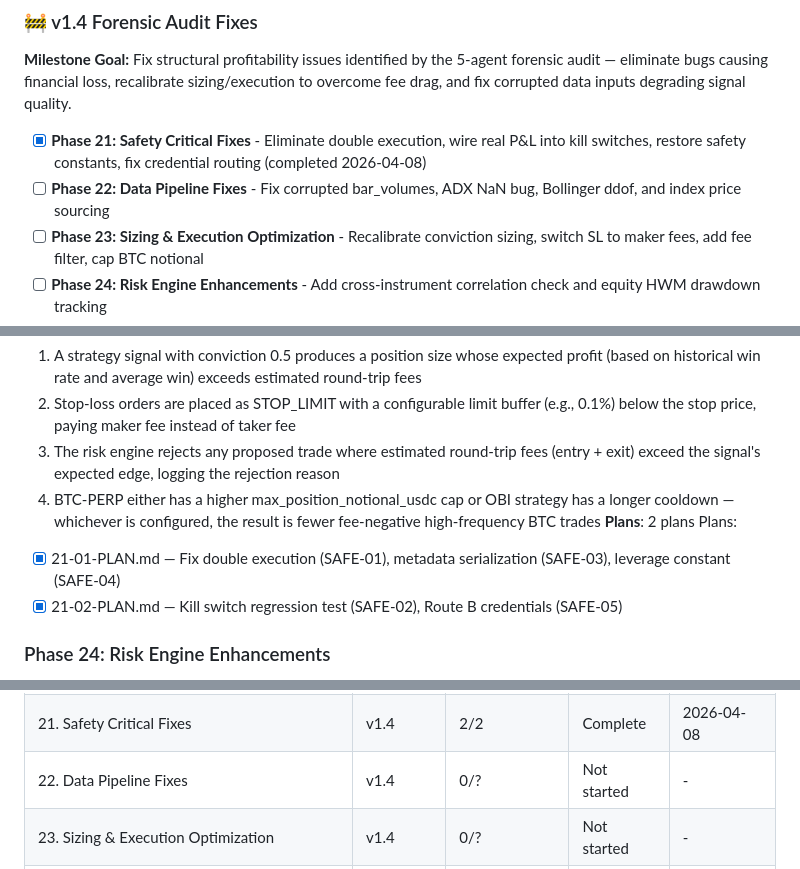
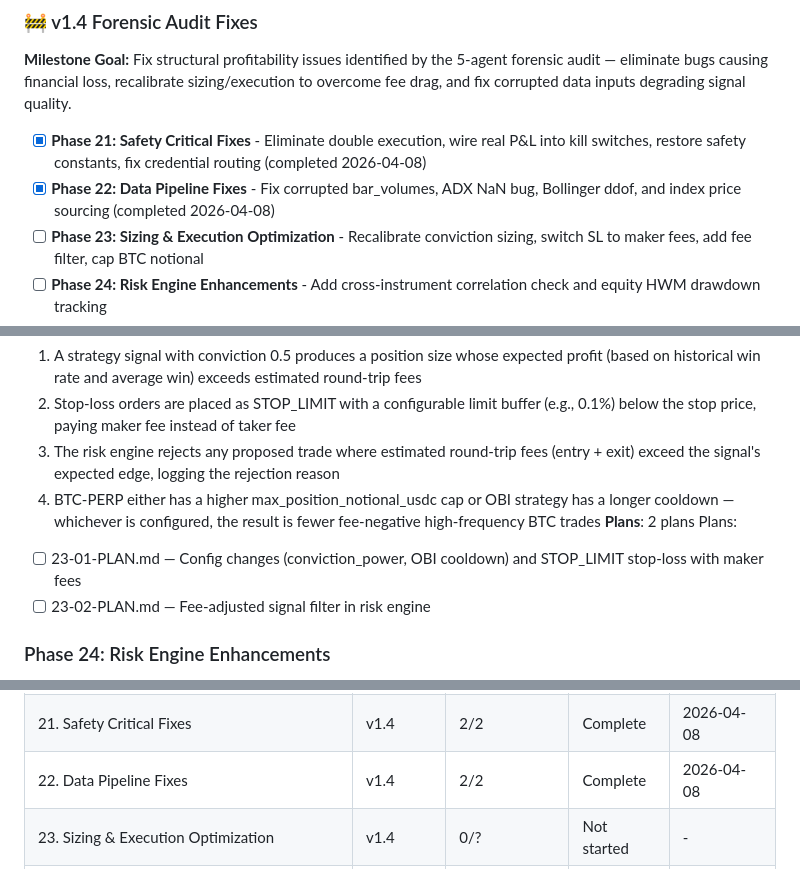
Before and after one commit to AlessandroRomanelli/phantom-perp, a Markdown page: .planning/ROADMAP.md, 3 parts joined by grey strips. Rendered like a GitHub page.

Commit message:
docs(23): create phase plan — sizing & execution optimization
Two parallel plans (Wave 1):
- Plan 01: conviction_power 2.0->1.0, OBI BTC cooldown 10->20, STOP_LIMIT stop-loss
- Plan 02: fee-adjusted signal filter in risk engine

Co-Authored-By: Claude Opus 4.6 (1M context) <noreply@anthropic.com>

```diff
--- a/.planning/ROADMAP.md
+++ b/.planning/ROADMAP.md
@@ -43,7 +43,7 @@ See MILESTONES.md for v1.1 accomplishments.
 **Milestone Goal:** Fix structural profitability issues identified by the 5-agent forensic audit — eliminate bugs causing financial loss, recalibrate sizing/execution to overcome fee drag, and fix corrupted data inputs degrading signal quality.
 
 - [x] **Phase 21: Safety Critical Fixes** - Eliminate double execution, wire real P&L into kill switches, restore safety constants, fix credential routing (completed 2026-04-08)
-- [ ] **Phase 22: Data Pipeline Fixes** - Fix corrupted bar_volumes, ADX NaN bug, Bollinger ddof, and index price sourcing
+- [x] **Phase 22: Data Pipeline Fixes** - Fix corrupted bar_volumes, ADX NaN bug, Bollinger ddof, and index price sourcing (completed 2026-04-08)
 - [ ] **Phase 23: Sizing & Execution Optimization** - Recalibrate conviction sizing, switch SL to maker fees, add fee filter, cap BTC notional
 - [ ] **Phase 24: Risk Engine Enhancements** - Add cross-instrument correlation check and equity HWM drawdown tracking
 - [ ] **Phase 25: Paper Simulator Fidelity** - Probabilistic fill model with adverse selection and SL slippage
@@ -247,8 +247,8 @@ Plans:
   4. BTC-PERP either has a higher max_position_notional_usdc cap or OBI strategy has a longer cooldown — whichever is configured, the result is fewer fee-negative high-frequency BTC trades
 **Plans**: 2 plans
 Plans:
-- [x] 21-01-PLAN.md — Fix double execution (SAFE-01), metadata serialization (SAFE-03), leverage constant (SAFE-04)
-- [x] 21-02-PLAN.md — Kill switch regression test (SAFE-02), Route B credentials (SAFE-05)
+- [ ] 23-01-PLAN.md — Config changes (conviction_power, OBI cooldown) and STOP_LIMIT stop-loss with maker fees
+- [ ] 23-02-PLAN.md — Fee-adjusted signal filter in risk engine
 
 ### Phase 24: Risk Engine Enhancements
 **Goal**: The risk engine prevents concentrated directional bets across correlated instruments and tracks true peak-to-trough drawdown for kill switch decisions
@@ -295,7 +295,7 @@ Phases execute in numeric order: 10 -> 11 -> 12 -> 13 -> 14 -> 15 -> 16 -> 17 ->
 | 19. Core Infrastructure Tests | v1.3 | 2/2 | Complete    | 2026-04-08 |
 | 20. Risk & Indicator Tests | v1.3 | 2/2 | Complete    | 2026-04-08 |
 | 21. Safety Critical Fixes | v1.4 | 2/2 | Complete    | 2026-04-08 |
-| 22. Data Pipeline Fixes | v1.4 | 0/? | Not started | - |
+| 22. Data Pipeline Fixes | v1.4 | 2/2 | Complete    | 2026-04-08 |
 | 23. Sizing & Execution Optimization | v1.4 | 0/? | Not started | - |
 | 24. Risk Engine Enhancements | v1.4 | 0/? | Not started | - |
 | 25. Paper Simulator Fidelity | v1.4 | 0/? | Not started | - |
```
Also changed, not shown: other parts of .planning/ROADMAP.md (+2 -2 lines), 2 other files.
